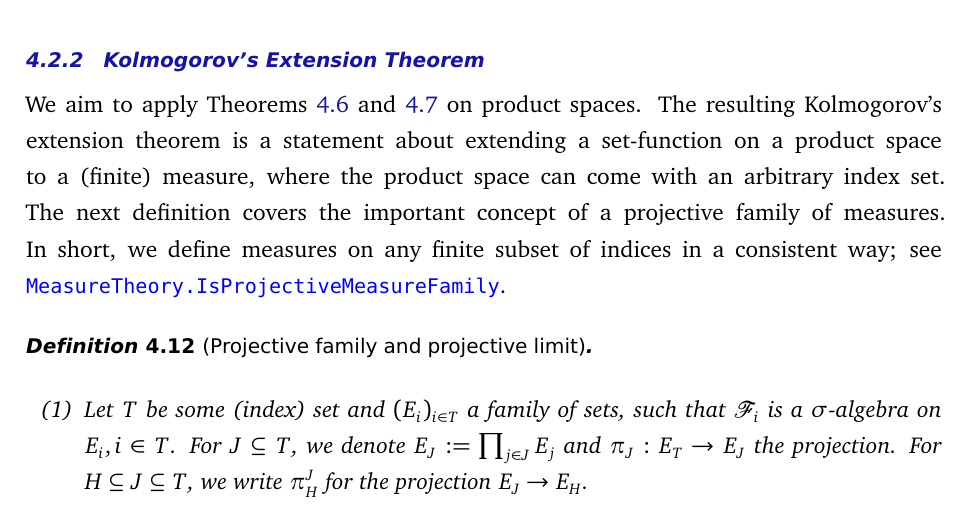
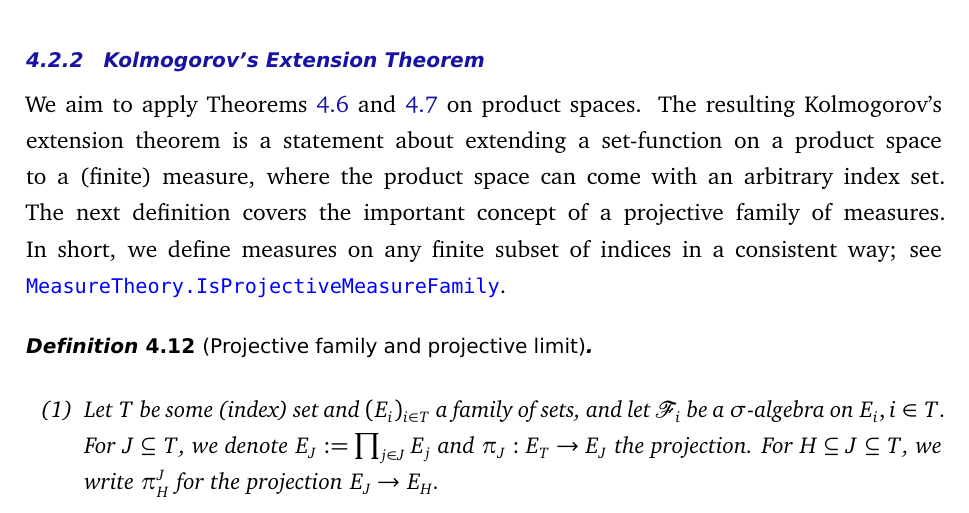
Before and after one commit to RemyDegenne/brownian-motion, a LaTeX document (BM_paper/main.tex): part of page 17 of 41, cut so that both start at the same text. Compiled offline with pdfLaTeX.

Commit message:
and let F_i be

```diff
--- a/BM_paper/main.tex
+++ b/BM_paper/main.tex
@@ -501,7 +501,7 @@ We aim to apply Theorems~\ref{T:cara} and~\ref{T:masseind} on product spaces. Th
   \begin{enumerate}
   % \item For some set $T$, we will write $J\subseteq_f T$ if $J\subseteq T$ and $J$ is finite.
   \item Let $T$ be some (index) set and $(E_i)_{i\in T}$ a
-    family of sets, such that $\mathcal F_i$ is a $\sigma$-algebra on $E_i, i \in T$. For $J\subseteq T$, we denote $E_J :=
+    family of sets, and let $\mathcal F_i$ be a $\sigma$-algebra on $E_i, i \in T$. For $J\subseteq T$, we denote $E_J :=
     \prod_{j \in J} E_j$ and $\pi_J : E_T \to E_J$
     the projection. For $H\subseteq J \subseteq T$, we write
     $\pi_H^J$ for the projection $E_J \to E_H$.
```
